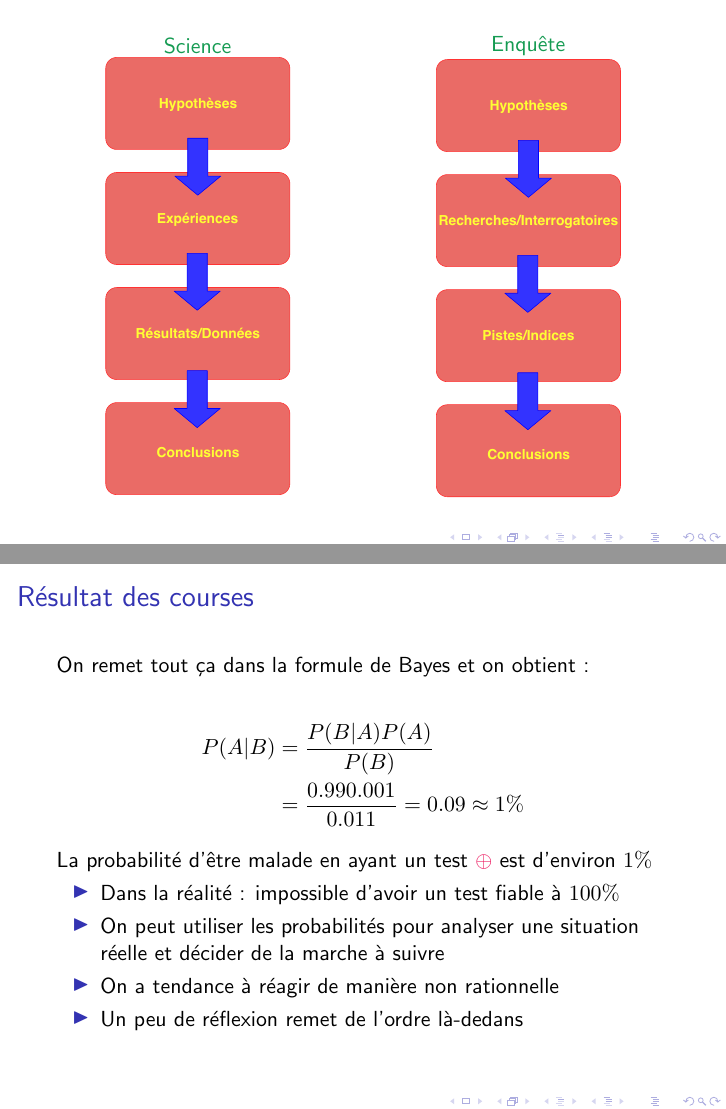
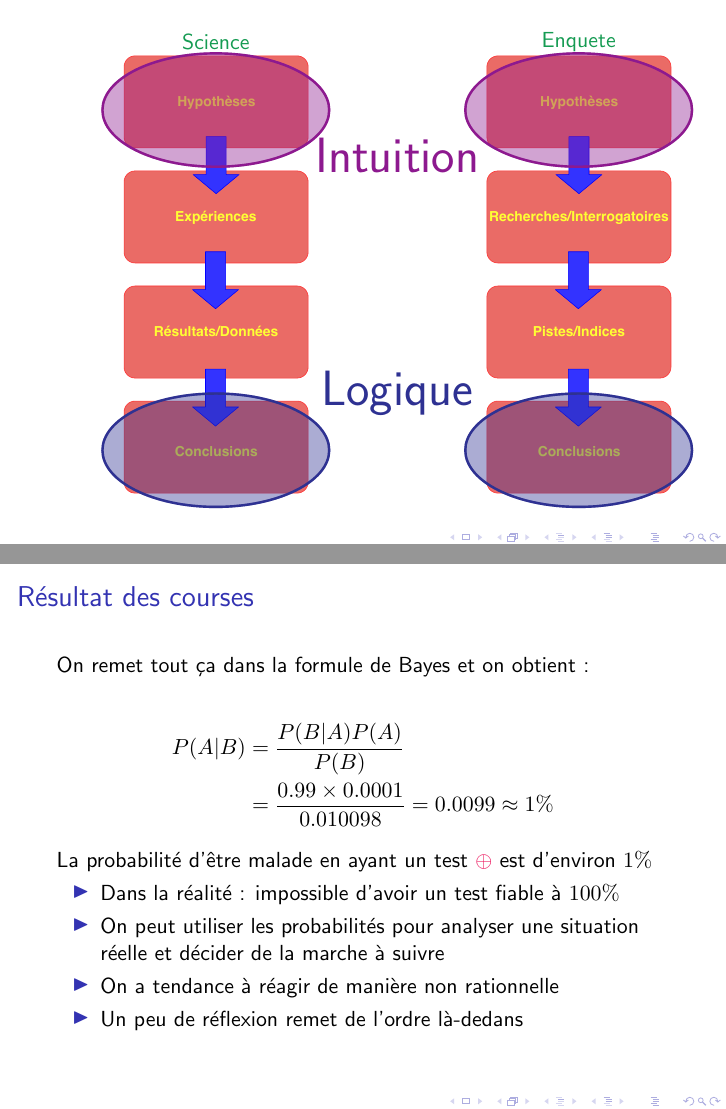
Before and after one commit to fizzmizer/PRTS2019, LaTeX slides (prts2019.tex): pages 11 and 101 of 122 before the commit and pages 13 and 103 of 124 after it, joined at a grey line. Compiled offline with pdfLaTeX; a LaTeX package or settings file that is missing is left out.

Commit message:
slide comparaison + bayes mis au point

```diff
--- a/prts2019.tex
+++ b/prts2019.tex
@@ -136,21 +135,28 @@ Sir Arthur Conan Doyle
 
 
 \begin{frame}[plain]
-\frametitle{}
 
-\begin{figure}
-\begin{minipage}[c]{.46\linewidth}
-\centering
-\textcolor{ForestGreen}{Science}
-\hspace{3em}\includegraphics[scale=.4]{images/enth/th4.pdf}
-\end{minipage} \hfill
-\begin{minipage}[c]{.46\linewidth}
-\centering
-\textcolor{ForestGreen}{Enquête}
-\hspace{3em}\includegraphics[scale=.4]{images/enth/en4.pdf}
-\end{minipage}
-\end{figure}
 
+\begin{tikzpicture}
+\caneva{12}{9}{white}
+\node at (-3.2,-0.1) {\includegraphics[scale=.4]{images/enth/th4.pdf}};
+\node at (3.2,-0.1) {\includegraphics[scale=.4]{images/enth/en4.pdf}};
+\node at (-3.2,4) {\textcolor{ForestGreen}{Science}};
+\node at (3.2,4) {\textcolor{ForestGreen}{Enquete}};
+\only<2->{\draw [very thick, Plum] (-3.2,2.8) ellipse (2 and 1);}
+\only<2->{\draw [very thick, Plum] (3.2,2.8) ellipse (2 and 1);}
+
+\only<2->{\draw [very thick, Plum, fill=Plum, opacity=.4] (-3.2,2.8) ellipse (2 and 1);}
+\only<2->{\draw [very thick, Plum, fill=Plum, opacity=.4] (3.2,2.8) ellipse (2 and 1);}
+\only<2->{\node at (0,2) {\textcolor{Plum}{\Huge Intuition}};}
+
+
+\only<3->{\draw [very thick, Blue, fill=Blue, opacity=.4] (-3.2,-3.2) ellipse (2 and 1);}
+\only<3->{\draw [very thick, Blue, fill=Blue, opacity=.4] (3.2,-3.2) ellipse (2 and 1);}
+\only<3->{\draw [very thick, Blue] (-3.2,-3.2) ellipse (2 and 1);}
+\only<3->{\draw [very thick, Blue] (3.2,-3.2) ellipse (2 and 1);}
+\only<3->{\node at (0,-2.2) {\textcolor{Blue}{\Huge Logique}};}
+\end{tikzpicture}
 
 
 \end{frame}
@@ -952,7 +958,7 @@ On remet tout ça dans la formule de Bayes et on obtient :
 
 \begin{align*}
 P(A|B) &= \frac{P(B|A)P(A)}{P(B)}\\
-&= \frac{0.99 0.001}{0.011} = 0.09 \approx 1\%
+&= \frac{0.99 \times 0.0001}{0.010098} = 0.0099 \approx 1\%
 \end{align*}
 
 
```
Also changed, not shown: prts2019.tex (9 more changed lines).
